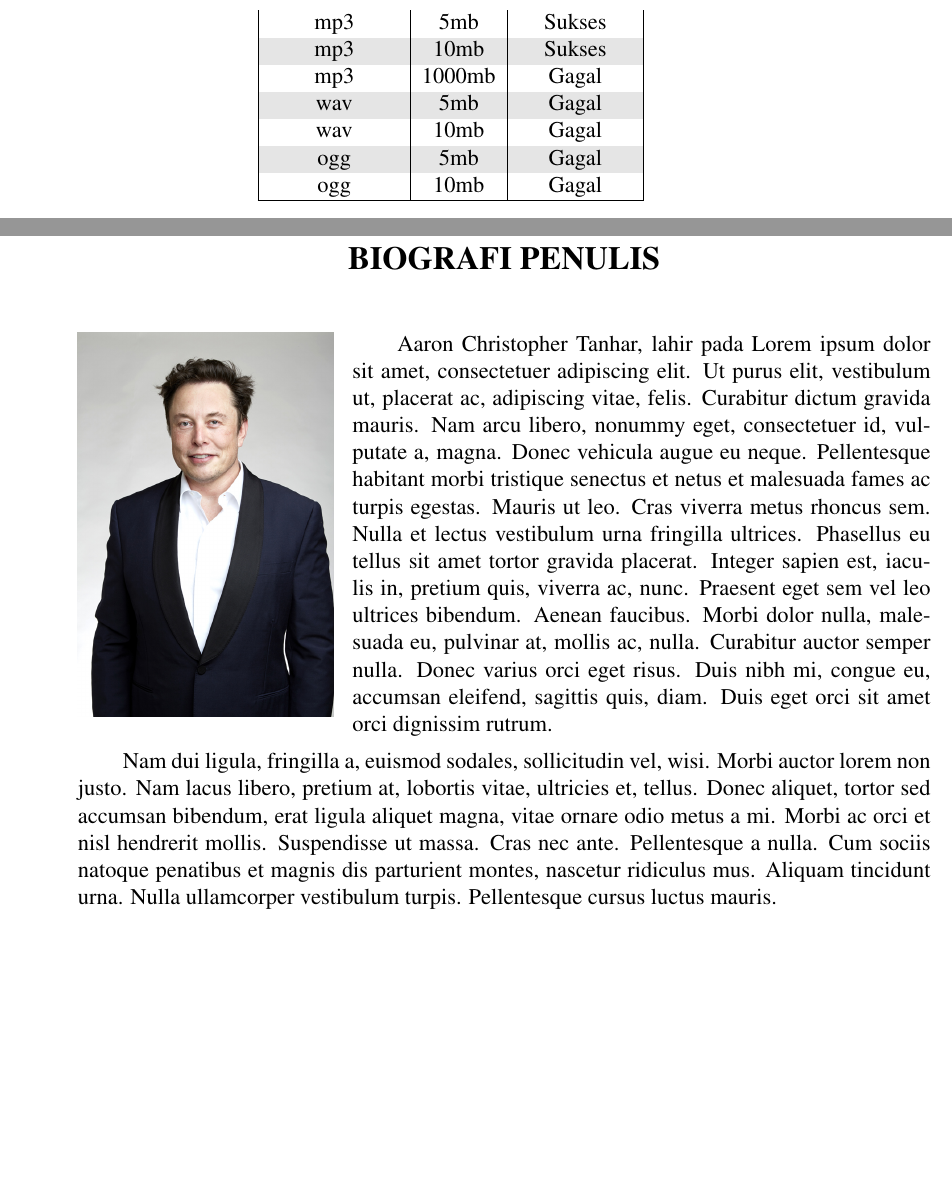
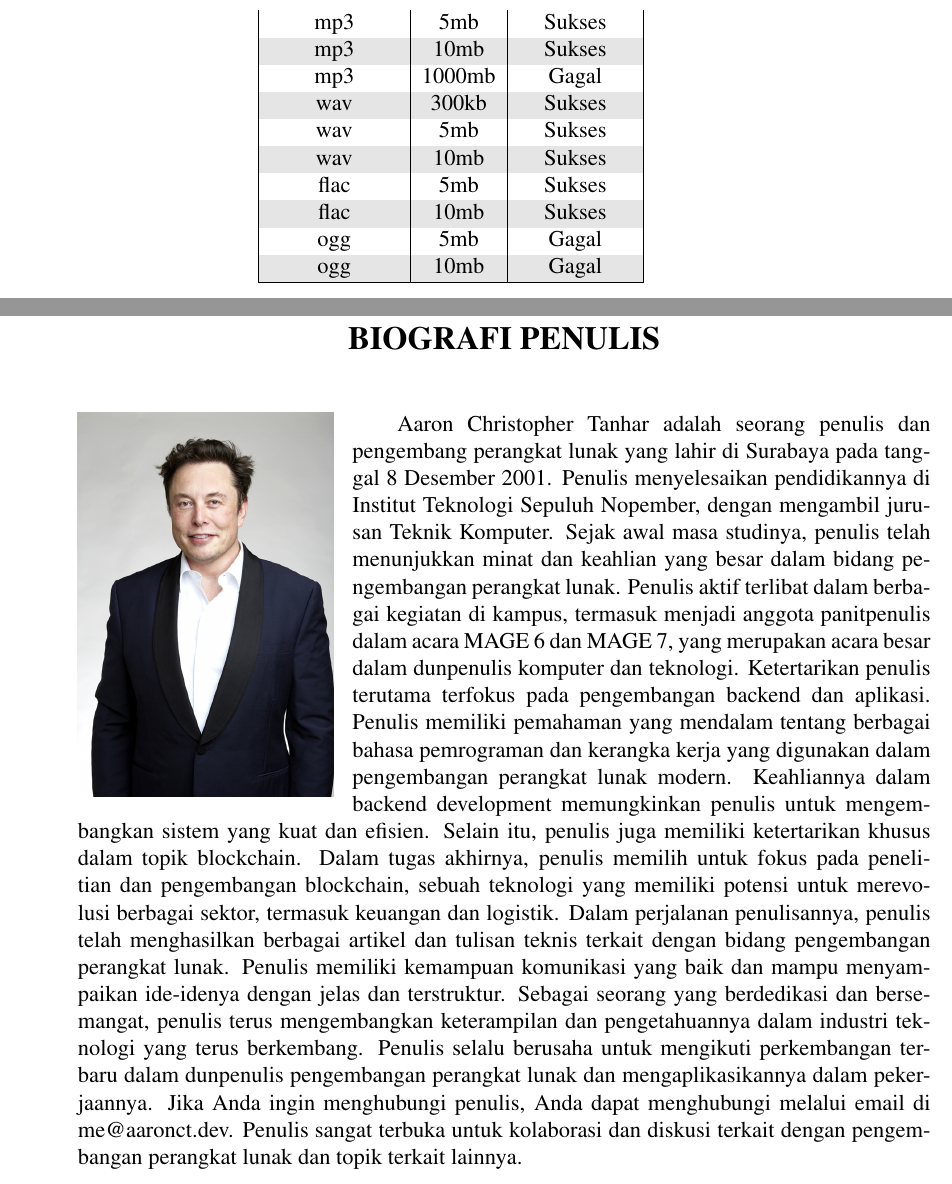
Before and after one commit to LordRonz/buku-ta, a LaTeX thesis (main.tex, which reads bab/4-pengujian-analisis.tex, lainnya/biografi-penulis.tex): two parts of pages 76 and 81 of 82, joined at a grey line, cut so that both start at the same text, the shorter picture padded with empty space. Compiled offline with pdfLaTeX.

Commit message:
feat: update them blueprints :rocket:

```diff
--- a/bab/4-pengujian-analisis.tex
+++ b/bab/4-pengujian-analisis.tex
@@ -534,8 +534,11 @@ dengan cara mencoba beberapa file audio yang akan di putar oleh runtime audio im
   mp3                   & 5mb           & Sukses              \\
   mp3                   & 10mb          & Sukses              \\
   mp3                   & 1000mb        & Gagal               \\
-  wav                   & 5mb           & Gagal               \\
-  wav                   & 10mb          & Gagal               \\
+  wav                   & 300kb         & Sukses              \\
+  wav                   & 5mb           & Sukses              \\
+  wav                   & 10mb          & Sukses              \\
+  flac                  & 5mb           & Sukses              \\
+  flac                  & 10mb          & Sukses              \\
   ogg                   & 5mb           & Gagal               \\
   ogg                   & 10mb          & Gagal               \\
   \hline
--- a/lainnya/biografi-penulis.tex
+++ b/lainnya/biografi-penulis.tex
@@ -16,6 +16,10 @@
 \end{wrapfigure}
 
 % Ubah kalimat berikut dengan biografi dari mahasiswa
-\name{}, lahir pada \lipsum[1]
-
-\lipsum[2]
+\name{} adalah seorang penulis dan pengembang perangkat lunak yang lahir di Surabaya pada tanggal 8 Desember 2001. Penulis menyelesaikan pendidikannya di Institut Teknologi Sepuluh Nopember, dengan mengambil jurusan Teknik Komputer.
+Sejak awal masa studinya, penulis telah menunjukkan minat dan keahlian yang besar dalam bidang pengembangan perangkat lunak. Penulis aktif terlibat dalam berbagai kegiatan di kampus, termasuk menjadi anggota panitpenulis dalam acara MAGE 6 dan MAGE 7, yang merupakan acara besar dalam dunpenulis komputer dan teknologi.
+Ketertarikan penulis terutama terfokus pada pengembangan backend dan aplikasi. Penulis memiliki pemahaman yang mendalam tentang berbagai bahasa pemrograman dan kerangka kerja yang digunakan dalam pengembangan perangkat lunak modern. Keahliannya dalam backend development memungkinkan penulis untuk mengembangkan sistem yang kuat dan efisien.
+Selain itu, penulis juga memiliki ketertarikan khusus dalam topik blockchain. Dalam tugas akhirnya, penulis memilih untuk fokus pada penelitian dan pengembangan blockchain, sebuah teknologi yang memiliki potensi untuk merevolusi berbagai sektor, termasuk keuangan dan logistik.
+Dalam perjalanan penulisannya, penulis telah menghasilkan berbagai artikel dan tulisan teknis terkait dengan bidang pengembangan perangkat lunak. Penulis memiliki kemampuan komunikasi yang baik dan mampu menyampaikan ide-idenya dengan jelas dan terstruktur.
+Sebagai seorang yang berdedikasi dan bersemangat, penulis terus mengembangkan keterampilan dan pengetahuannya dalam industri teknologi yang terus berkembang. Penulis selalu berusaha untuk mengikuti perkembangan terbaru dalam dunpenulis pengembangan perangkat lunak dan mengaplikasikannya dalam pekerjaannya.
+Jika Anda ingin menghubungi penulis, Anda dapat menghubungi melalui email di me@aaronct.dev. Penulis sangat terbuka untuk kolaborasi dan diskusi terkait dengan pengembangan perangkat lunak dan topik terkait lainnya.
```
Also changed, not shown: program/notes.txt (added, +19 -0 lines), 3 other files.
